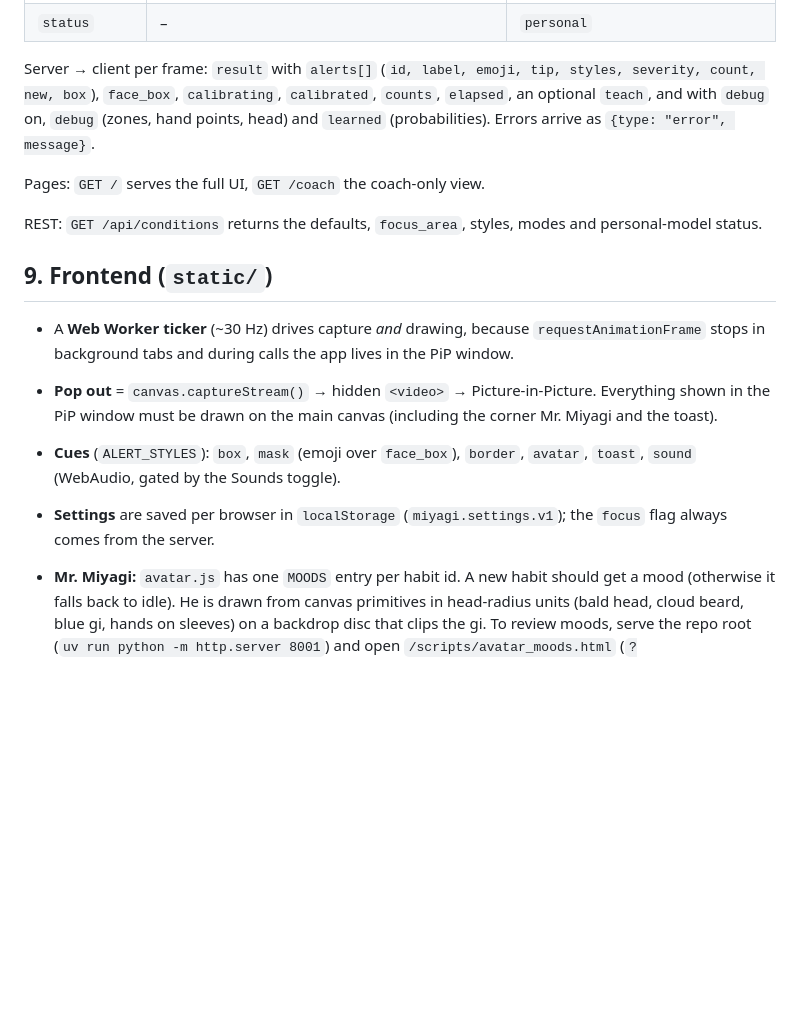
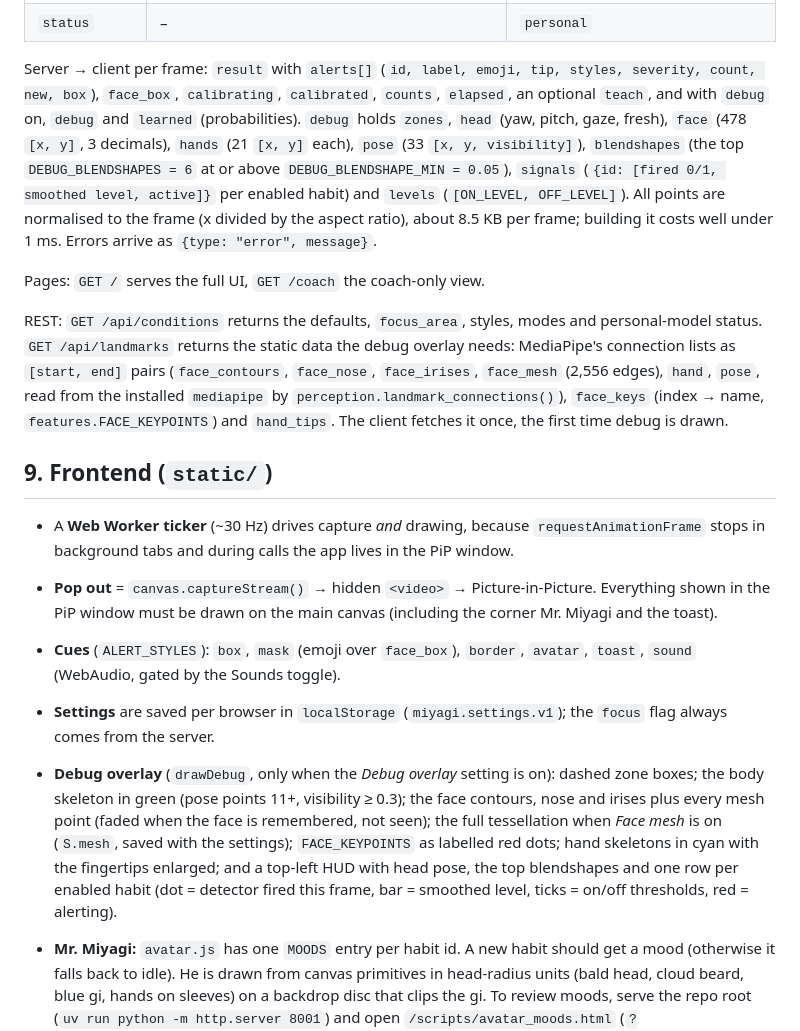
Before and after one commit to SherifEldeeb/Miyagi, a Markdown page: DESIGN.md, the part around the change. Rendered like a GitHub page; blank space fills up the shorter version.

```diff
--- a/DESIGN.md
+++ b/DESIGN.md
@@ -157,12 +157,21 @@ Client → server:
 
 Server → client per frame: `result` with `alerts[]` (`id, label, emoji, tip, styles,
 severity, count, new, box`), `face_box`, `calibrating`, `calibrated`, `counts`, `elapsed`,
-an optional `teach`, and with `debug` on, `debug` (zones, hand points, head) and `learned` (probabilities).
+an optional `teach`, and with `debug` on, `debug` and `learned` (probabilities). `debug` holds `zones`,
+`head` (yaw, pitch, gaze, fresh), `face` (478 `[x, y]`, 3 decimals), `hands` (21 `[x, y]` each), `pose`
+(33 `[x, y, visibility]`), `blendshapes` (the top `DEBUG_BLENDSHAPES = 6` at or above
+`DEBUG_BLENDSHAPE_MIN = 0.05`), `signals` (`{id: [fired 0/1, smoothed level, active]}` per enabled habit)
+and `levels` (`[ON_LEVEL, OFF_LEVEL]`). All points are normalised to the frame (x divided by the aspect
+ratio), about 8.5 KB per frame; building it costs well under 1 ms.
 Errors arrive as `{type: "error", message}`.
 
 Pages: `GET /` serves the full UI, `GET /coach` the coach-only view.
 
 REST: `GET /api/conditions` returns the defaults, `focus_area`, styles, modes and personal-model status.
+`GET /api/landmarks` returns the static data the debug overlay needs: MediaPipe's connection lists as
+`[start, end]` pairs (`face_contours`, `face_nose`, `face_irises`, `face_mesh` (2,556 edges), `hand`, `pose`,
+read from the installed `mediapipe` by `perception.landmark_connections()`), `face_keys` (index → name,
+`features.FACE_KEYPOINTS`) and `hand_tips`. The client fetches it once, the first time debug is drawn.
 
 ## 9. Frontend (`static/`)
 
@@ -174,6 +183,12 @@ REST: `GET /api/conditions` returns the defaults, `focus_area`, styles, modes an
   `toast`, `sound` (WebAudio, gated by the Sounds toggle).
 - **Settings** are saved per browser in `localStorage` (`miyagi.settings.v1`); the
   `focus` flag always comes from the server.
+- **Debug overlay** (`drawDebug`, only when the *Debug overlay* setting is on): dashed zone boxes; the body
+  skeleton in green (pose points 11+, visibility ≥ 0.3); the face contours, nose and irises plus every mesh
+  point (faded when the face is remembered, not seen); the full tessellation when *Face mesh* is on
+  (`S.mesh`, saved with the settings); `FACE_KEYPOINTS` as labelled red dots; hand skeletons in cyan with
+  the fingertips enlarged; and a top-left HUD with head pose, the top blendshapes and one row per enabled
+  habit (dot = detector fired this frame, bar = smoothed level, ticks = on/off thresholds, red = alerting).
 - **Mr. Miyagi:** `avatar.js` has one `MOODS` entry per habit id. A new habit should get a mood
   (otherwise it falls back to idle). He is drawn from canvas primitives in head-radius units
   (bald head, cloud beard, blue gi, hands on sleeves) on a backdrop disc that clips the gi.
```
Also changed, not shown: README.md (+4 -1 lines), docs/screenshot-dark.png, docs/screenshot-light.png, 7 other files.
